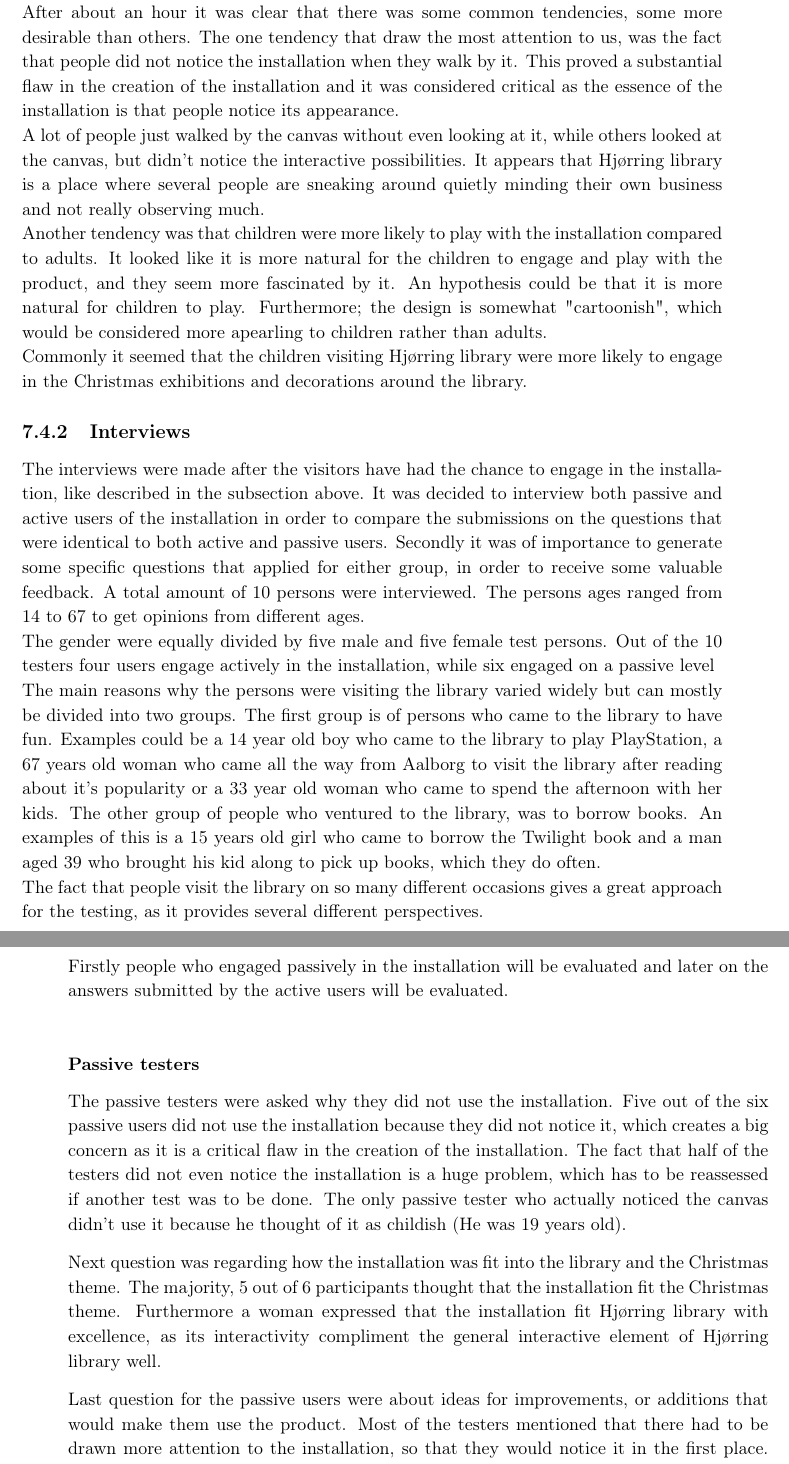
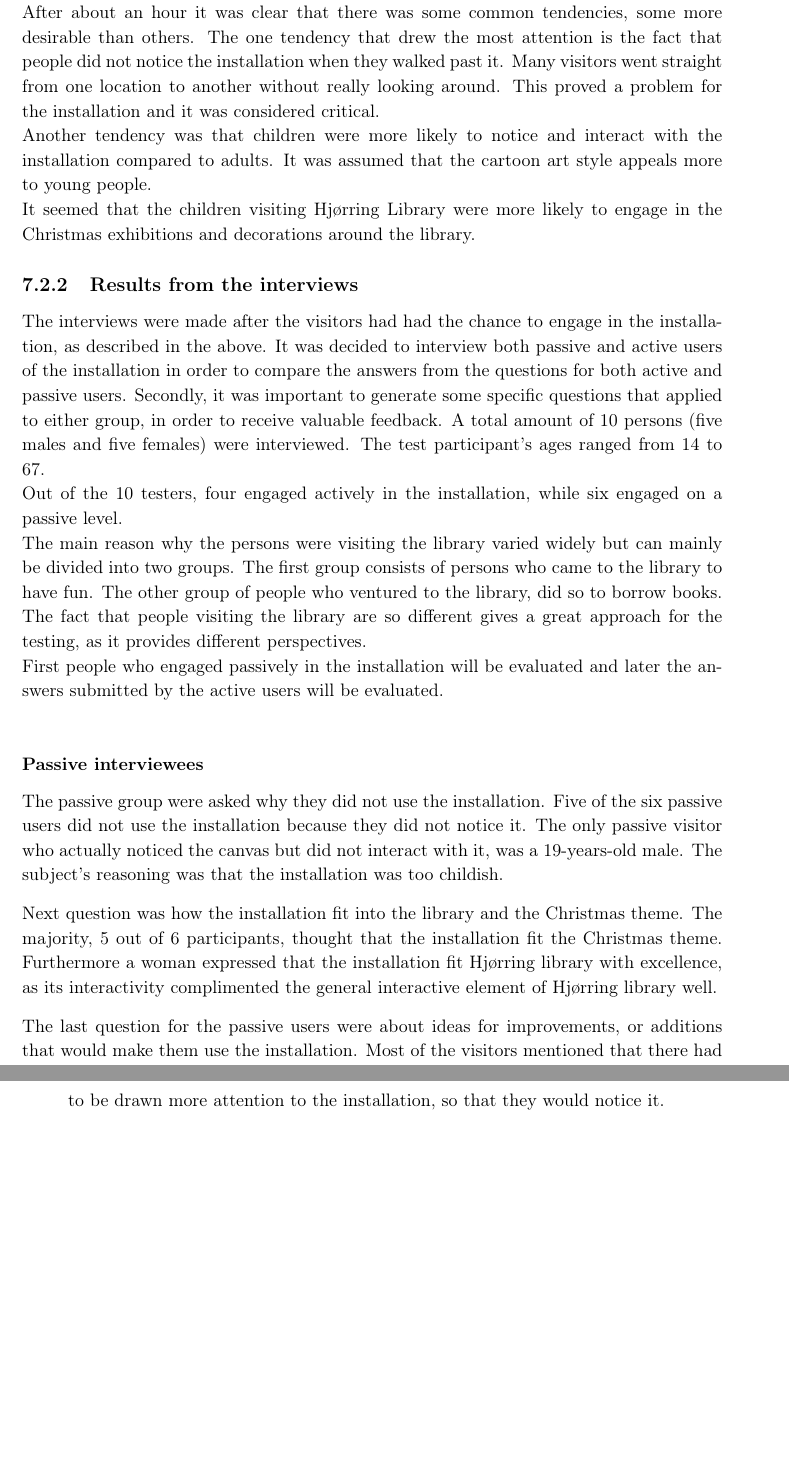
Before and after one commit to Wikzo/MagicCanvas_MedialogyP3_2012, a LaTeX thesis (Report/master.tex, which reads Report/testing.tex): two parts of pages 85 and 86 of 96, joined at a grey line, cut so that both start at the same text, the shorter picture padded with empty space. Compiled offline with pdfLaTeX.

Commit message:
Testing pt 1

```diff
--- a/Report/testing.tex
+++ b/Report/testing.tex
@@ -58,26 +58,29 @@ All test persons were offered some Christmas treats in return for the help. In a
-Testing the common tendencies was done by observing how people who engaged in the installation. The representatives from the group were stationed away from the installation to avoid interference and to sustain consistency.\\
-After about an hour it was clear that there was some common tendencies, some more desirable than others. The one tendency that draw the most attention to us, was the fact that people did not notice the installation when they walk by it. This proved a substantial flaw in the creation of the installation and it was considered critical as the essence of the installation is that people notice its appearance.\\
-A lot of people just walked by the canvas without even looking at it, while others looked at the canvas, but didn't notice the interactive possibilities. It appears that Hj{\o}rring library is a place where several people are sneaking around quietly minding their own business and not really observing much.\\
-Another tendency was that children were more likely to play with the installation compared to adults. It looked like it is more natural for the children to engage and play with the product, and they seem more fascinated by it. An hypothesis could be that it is more natural for children to play. Furthermore; the design is somewhat "cartoonish", which would be considered more apearling to children rather than adults.\\
-Commonly it seemed that the children visiting Hj{\o}rring library were more likely to engage in the Christmas exhibitions and decorations around the library.
+\subsection{Results of the observations}
+The following is based on observations during a Wednesday at the library. Even though this might not be representative of all of the library's opening hours, some general observations were made.
 
-\subsection{Interviews}
-The interviews were made after the visitors have had the chance to engage in the installation, like described in the subsection above. It was decided to interview both passive and active users of the installation in order to compare the submissions on the questions that were identical to both active and passive users. Secondly it was of importance to generate some specific questions that applied for either group, in order to receive some valuable feedback. A total amount of 10 persons were interviewed. The persons ages ranged from 14 to 67 to get opinions from different ages.\\
-The gender were equally divided by five male and five female test persons. Out of the 10 testers four users engage actively in the installation, while six engaged on a passive level\\
-The main reasons why the persons were visiting the library varied widely but can mostly be divided into two groups. The first group is of persons who came to the library to have fun. Examples could be a 14 year old boy who came to the library to play PlayStation, a 67 years old woman who came all the way from Aalborg to visit the library after reading about it's popularity or a 33 year old woman who came to spend the afternoon with her kids. The other group of people who ventured to the library, was to borrow books. An examples of this is a 15 years old girl who came to borrow the Twilight book and a man aged 39 who brought his kid along to pick up books, which they do often.\\
-The fact that people visit the library on so many different occasions gives a great approach for the testing, as it provides several different perspectives.\\
-Firstly people who engaged passively in the installation will be evaluated and later on the answers submitted by the active users will be evaluated.\\
+Testing the common tendencies was done by observing how people engaged in the installation. The group members positioned themselves away from the installation to avoid interference and to sustain consistency.\\
+After about an hour it was clear that there was some common tendencies, some more desirable than others. The one tendency that drew the most attention is the fact that people did not notice the installation when they walked past it. Many visitors went straight from one location to another without really looking around. This proved a problem for the installation and it was considered critical.\\
+%It appears that Hj{\o}rring library is a place where several people are sneaking around quietly minding their own business and not really observing much.\\
+Another tendency was that children were more likely to notice and interact with the installation compared to adults. It was assumed that the cartoon art style appeals more to young people.\\
+It seemed that the children visiting Hj{\o}rring Library were more likely to engage in the Christmas exhibitions and decorations around the library.
 
-\subsubsection{Passive testers}
-The passive testers were asked why they did not use the installation. Five out of the six passive users did not use the installation because they did not notice it, which creates a big concern as it is a critical flaw in the creation of the installation. The fact that half of the testers did not even notice the installation is a huge problem, which has to be reassessed if another test was to be done. The only passive tester who actually noticed the canvas didn't use it because he thought of it as childish (He was 19 years old).
+\subsection{Results from the interviews}
+The interviews were made after the visitors had had the chance to engage in the installation, as described in the above. It was decided to interview both passive and active users of the installation in order to compare the answers from the questions for both active and passive users. Secondly, it was important to generate some specific questions that applied to either group, in order to receive valuable feedback. A total amount of 10 persons (five males and five females) were interviewed. The test participant's ages ranged from 14 to 67.\\ Out of the 10 testers, four engaged actively in the installation, while six engaged on a passive level.\\
+The main reason why the persons were visiting the library varied widely but can mainly be divided into two groups. The first group consists of persons who came to the library to have fun. The other group of people who ventured to the library, did so to borrow books.
+The fact that people visiting the library are so different gives a great approach for the testing, as it provides different perspectives.\\
+First people who engaged passively in the installation will be evaluated and later the answers submitted by the active users will be evaluated.\\
 
-Next question was regarding how the installation was fit into the library and the Christmas theme. The majority, 5 out of 6 participants thought that the installation fit the Christmas theme. Furthermore a woman expressed that the installation fit Hj{\o}rring library with excellence, as its interactivity compliment the general interactive element of Hj{\o}rring library well.
+\subsubsection{Passive interviewees}
+The passive group were asked why they did not use the installation. Five of the six passive users did not use the installation because they did not notice it. The only passive visitor who actually noticed the canvas but did not interact with it, was a 19-years-old male. The subject's reasoning was that the installation was too childish.
 
-Last question for the passive users were about ideas for improvements, or additions that would make them use the product.
-Most of the testers mentioned that there had to be drawn more attention to the installation, so that they would notice it in the first place. Ideas for this could be a sign on the red interior if the library with the text \textbf{Opstilling udf{\o}r af Aalborg Universitet}. Or perhaps a sign on the floor saying that the installation is interactive and that people can engage. Another idea was to put sounds into the program to catch attention. Multiple testers also mentioned that brighter colors would help drawing attention to the canvas as it would create a better contrast and make it more eye-catching.
-One tester (14 year old boy) told that it had to get more features while another said that it had to be less childish (19 year old boy).
+Next question was how the installation fit into the library and the Christmas theme. The majority, 5 out of 6 participants, thought that the installation fit the Christmas theme. Furthermore a woman expressed that the installation fit Hj{\o}rring library with excellence, as its interactivity complimented the general interactive element of Hj{\o}rring library well.
 
-\subsubsection{Active testers}
+The last question for the passive users were about ideas for improvements, or additions that would make them use the installation.
+Most of the visitors mentioned that there had to be drawn more attention to the installation, so that they would notice it.
+
+%Ideas for this could be a sign proclamingon the red interior if the library with the text \textbf{Opstilling udf{\o}r af Aalborg Universitet}. Or perhaps a sign on the floor saying that the installation is interactive and that people can engage. Another idea was to put sounds into the program to catch attention. Multiple testers also mentioned that brighter colors would help drawing attention to the canvas as it would create a better contrast and make it more eye-catching.
+
+\subsubsection{Active interviewees}
 To begin with the active testers was asked what made them use the installation. This gave very different answers. One tester said that that primary reason for using the installation was due to his daughter who's attention was drawn immediately.\\
 Other testers said that it was because of the dynamics and because the characters looked cute. However the most general answer is that it is because it different a lot from the rest of the library.
 
```
Also changed, not shown: Report/testing.tex (40 more changed lines).
